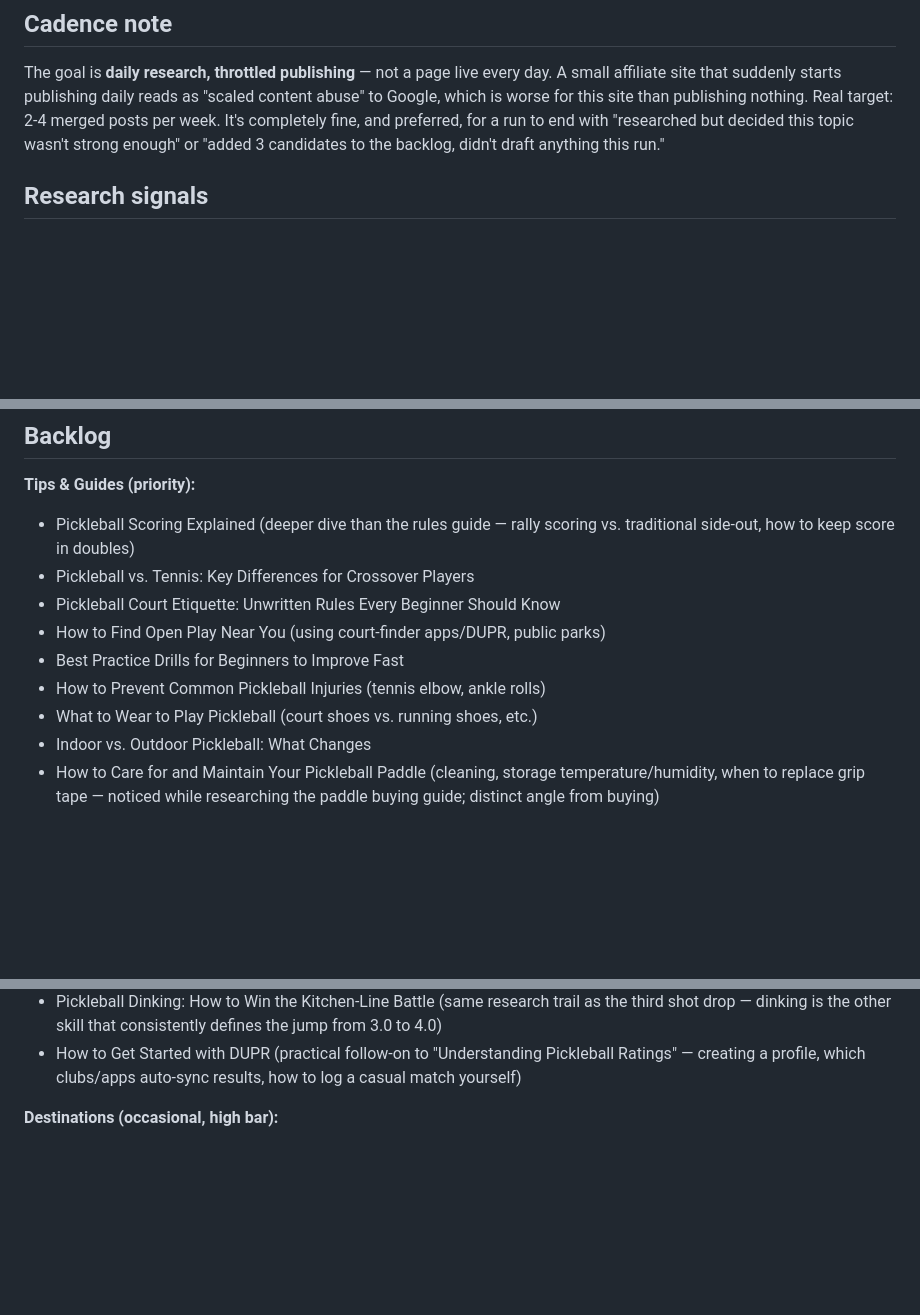
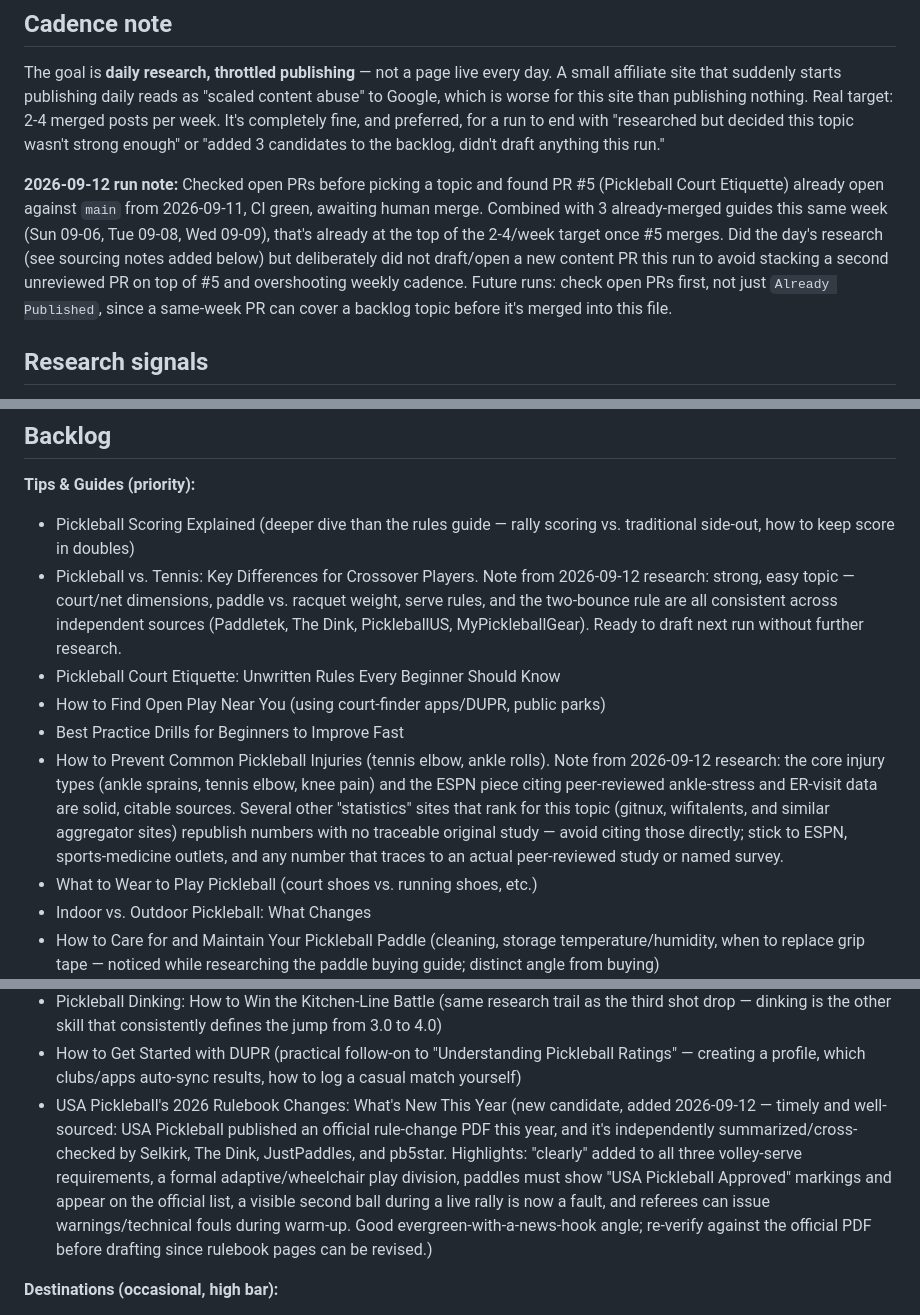
Before and after one commit to jakecorkin/pickleballaddicts, a Markdown page: CONTENT-BACKLOG.md, 3 parts joined by grey strips. Drawn GitHub-style; blank space fills up the shorter version.

Commit message:
Content backlog: research notes, no new page this run
Ran the daily content pipeline. Found PR #5 (Pickleball Court Etiquette)
already open against main, CI green, awaiting merge, and 3 guides already
merged this same week - already at the top of the 2-4/week cadence target
once #5 merges. Decided not to draft/open a new content page PR today to
avoid stacking a second unreviewed PR and overshooting cadence.

Still did the day's research per the cadence note's 'daily research,
throttled publishing' goal:
- Confirmed 'Pickleball vs. Tennis' has strong, consistent sourcing and is
  ready to draft next run.
- Added a sourcing note to 'How to Prevent Common Pickleball Injuries'
  flagging good sources (ESPN, peer-reviewed data) vs. low-quality stat-mill
  sites to avoid.
- Added a new candidate topic: USA Pickleball's 2026 Rulebook Changes,
  sourced from USA Pickleball's own rule-change PDF plus independent
  coverage from Selkirk, The Dink, JustPaddles, and pb5star.

Co-Authored-By: Claude Sonnet 5 <noreply@anthropic.com>
Claude-Session: https://claude.ai/code/session_01EEEr9aiEXidTiVDx1u1npM

```diff
--- a/CONTENT-BACKLOG.md
+++ b/CONTENT-BACKLOG.md
@@ -73,6 +73,17 @@ fine, and preferred, for a run to end with "researched but decided this topic
 wasn't strong enough" or "added 3 candidates to the backlog, didn't draft
 anything this run."
 
+**2026-09-12 run note:** Checked open PRs before picking a topic and found
+PR #5 (Pickleball Court Etiquette) already open against `main` from
+2026-09-11, CI green, awaiting human merge. Combined with 3 already-merged
+guides this same week (Sun 09-06, Tue 09-08, Wed 09-09), that's already at
+the top of the 2-4/week target once #5 merges. Did the day's research (see
+sourcing notes added below) but deliberately did not draft/open a new
+content PR this run to avoid stacking a second unreviewed PR on top of #5
+and overshooting weekly cadence. Future runs: check open PRs first, not
+just `Already Published`, since a same-week PR can cover a backlog topic
+before it's merged into this file.
+
 ## Research signals
 
 No live GA4 or Search Console API access is wired up yet — this pipeline
@@ -100,11 +111,22 @@ Paddle (2026-09-08), Understanding Pickleball Ratings (2026-09-09).
 **Tips & Guides (priority):**
 - Pickleball Scoring Explained (deeper dive than the rules guide — rally
   scoring vs. traditional side-out, how to keep score in doubles)
-- Pickleball vs. Tennis: Key Differences for Crossover Players
+- Pickleball vs. Tennis: Key Differences for Crossover Players. Note from
+  2026-09-12 research: strong, easy topic — court/net dimensions, paddle vs.
+  racquet weight, serve rules, and the two-bounce rule are all consistent
+  across independent sources (Paddletek, The Dink, PickleballUS,
+  MyPickleballGear). Ready to draft next run without further research.
 - Pickleball Court Etiquette: Unwritten Rules Every Beginner Should Know
 - How to Find Open Play Near You (using court-finder apps/DUPR, public parks)
 - Best Practice Drills for Beginners to Improve Fast
-- How to Prevent Common Pickleball Injuries (tennis elbow, ankle rolls)
+- How to Prevent Common Pickleball Injuries (tennis elbow, ankle rolls). Note
+  from 2026-09-12 research: the core injury types (ankle sprains, tennis
+  elbow, knee pain) and the ESPN piece citing peer-reviewed ankle-stress and
+  ER-visit data are solid, citable sources. Several other "statistics" sites
+  that rank for this topic (gitnux, wifitalents, and similar aggregator
+  sites) republish numbers with no traceable original study — avoid citing
+  those directly; stick to ESPN, sports-medicine outlets, and any number
+  that traces to an actual peer-reviewed study or named survey.
 - What to Wear to Play Pickleball (court shoes vs. running shoes, etc.)
 - Indoor vs. Outdoor Pickleball: What Changes
 - How to Care for and Maintain Your Pickleball Paddle (cleaning, storage
@@ -126,6 +148,17 @@ Paddle (2026-09-08), Understanding Pickleball Ratings (2026-09-09).
 - How to Get Started with DUPR (practical follow-on to "Understanding
   Pickleball Ratings" — creating a profile, which clubs/apps auto-sync
   results, how to log a casual match yourself)
+- USA Pickleball's 2026 Rulebook Changes: What's New This Year (new
+  candidate, added 2026-09-12 — timely and well-sourced: USA Pickleball
+  published an official rule-change PDF this year, and it's independently
+  summarized/cross-checked by Selkirk, The Dink, JustPaddles, and pb5star.
+  Highlights: "clearly" added to all three volley-serve requirements,
+  a formal adaptive/wheelchair play division, paddles must show "USA
+  Pickleball Approved" markings and appear on the official list, a visible
+  second ball during a live rally is now a fault, and referees can issue
+  warnings/technical fouls during warm-up. Good evergreen-with-a-news-hook
+  angle; re-verify against the official PDF before drafting since rulebook
+  pages can be revised.)
 
 **Destinations (occasional, high bar):**
 - Austin, TX pickleball scene
```
